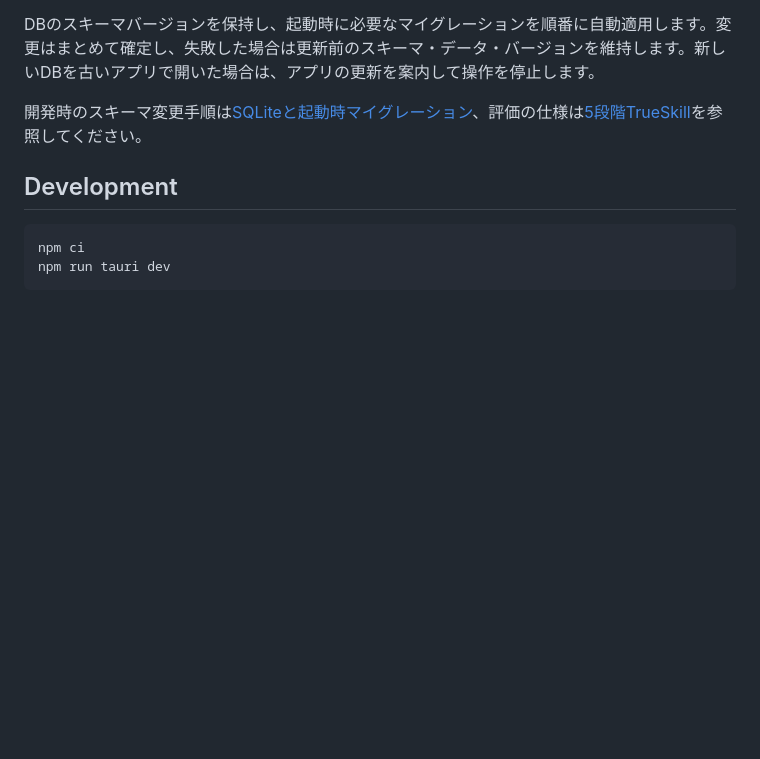
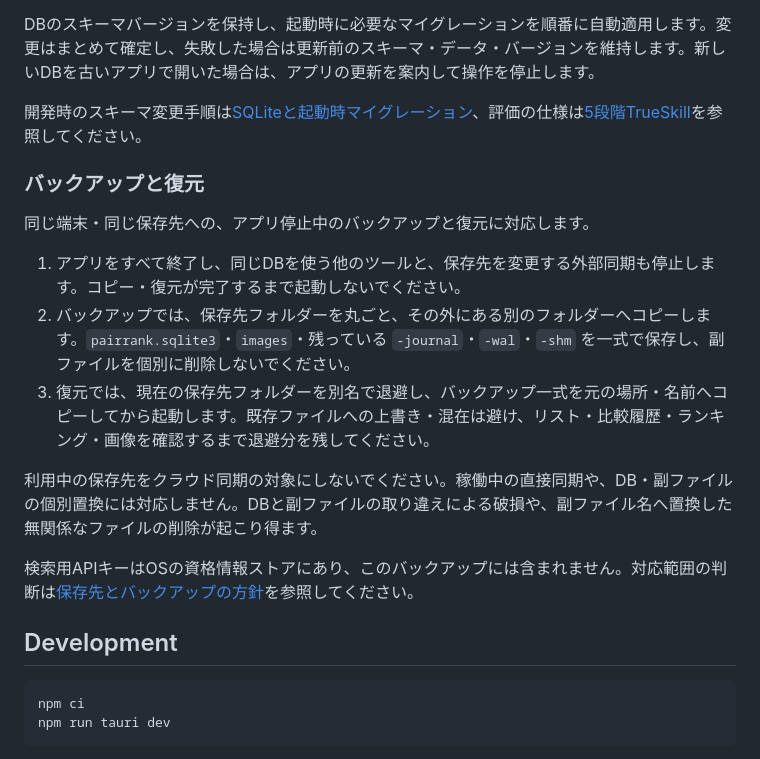
Before and after one commit to mizucopo/mizu-pairrank, a Markdown page: README.md, the part around the change. Rendered like a GitHub page; blank space fills up the shorter version.

````diff
--- a/README.md
+++ b/README.md
@@ -36,6 +36,18 @@ DBのスキーマバージョンを保持し、起動時に必要なマイグレ
 
 開発時のスキーマ変更手順は[SQLiteと起動時マイグレーション](docs/adr/0002-sqlite-migrations.md)、評価の仕様は[5段階TrueSkill](docs/adr/0001-ordinal-trueskill.md)を参照してください。
 
+### バックアップと復元
+
+同じ端末・同じ保存先への、アプリ停止中のバックアップと復元に対応します。
+
+1. アプリをすべて終了し、同じDBを使う他のツールと、保存先を変更する外部同期も停止します。コピー・復元が完了するまで起動しないでください。
+2. バックアップでは、保存先フォルダーを丸ごと、その外にある別のフォルダーへコピーします。`pairrank.sqlite3`・`images`・残っている `-journal`・`-wal`・`-shm` を一式で保存し、副ファイルを個別に削除しないでください。
+3. 復元では、現在の保存先フォルダーを別名で退避し、バックアップ一式を元の場所・名前へコピーしてから起動します。既存ファイルへの上書き・混在は避け、リスト・比較履歴・ランキング・画像を確認するまで退避分を残してください。
+
+利用中の保存先をクラウド同期の対象にしないでください。稼働中の直接同期や、DB・副ファイルの個別置換には対応しません。DBと副ファイルの取り違えによる破損や、副ファイル名へ置換した無関係なファイルの削除が起こり得ます。
+
+検索用APIキーはOSの資格情報ストアにあり、このバックアップには含まれません。対応範囲の判断は[保存先とバックアップの方針](docs/adr/0004-pinned-storage.md)を参照してください。
+
 ## Development
 
 ```bash
````
Also changed, not shown: docs/adr/0004-pinned-storage.md (+9 -1 lines).
